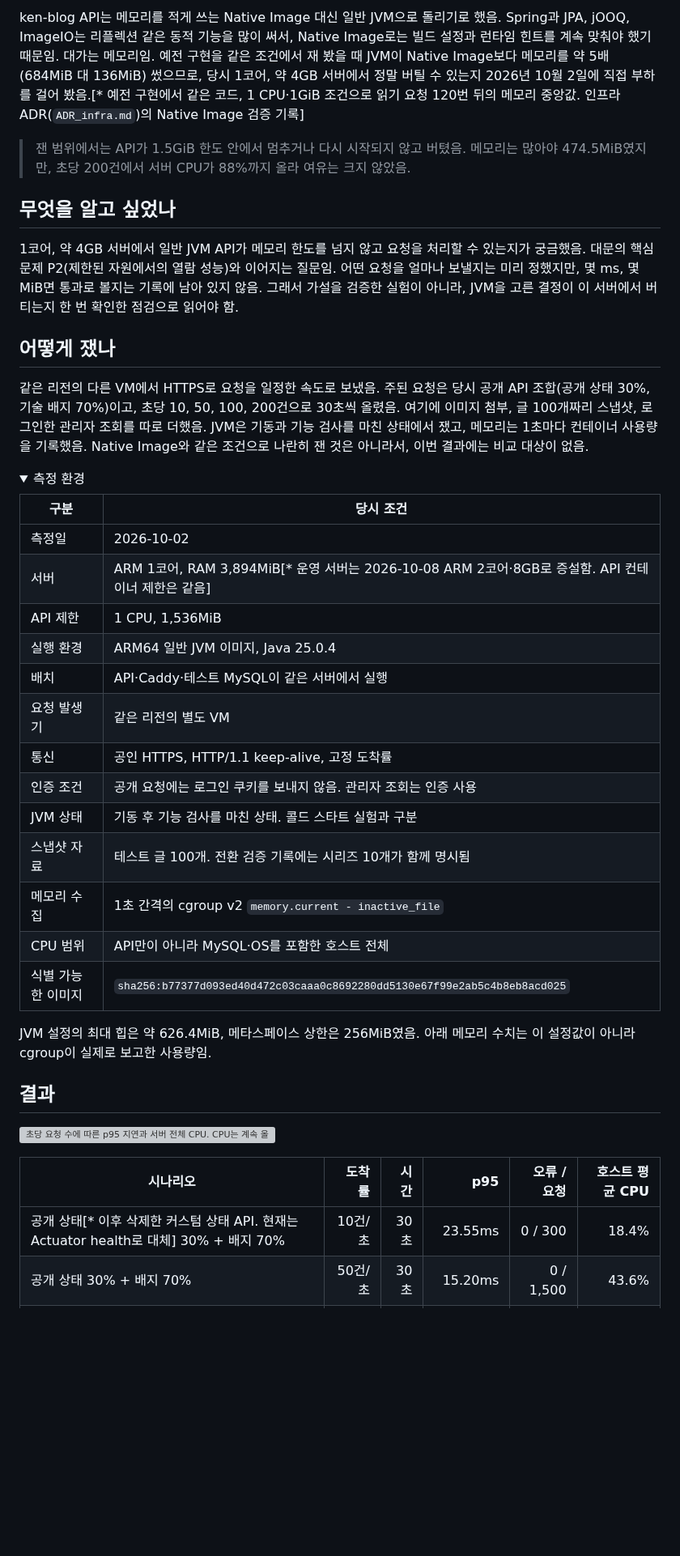
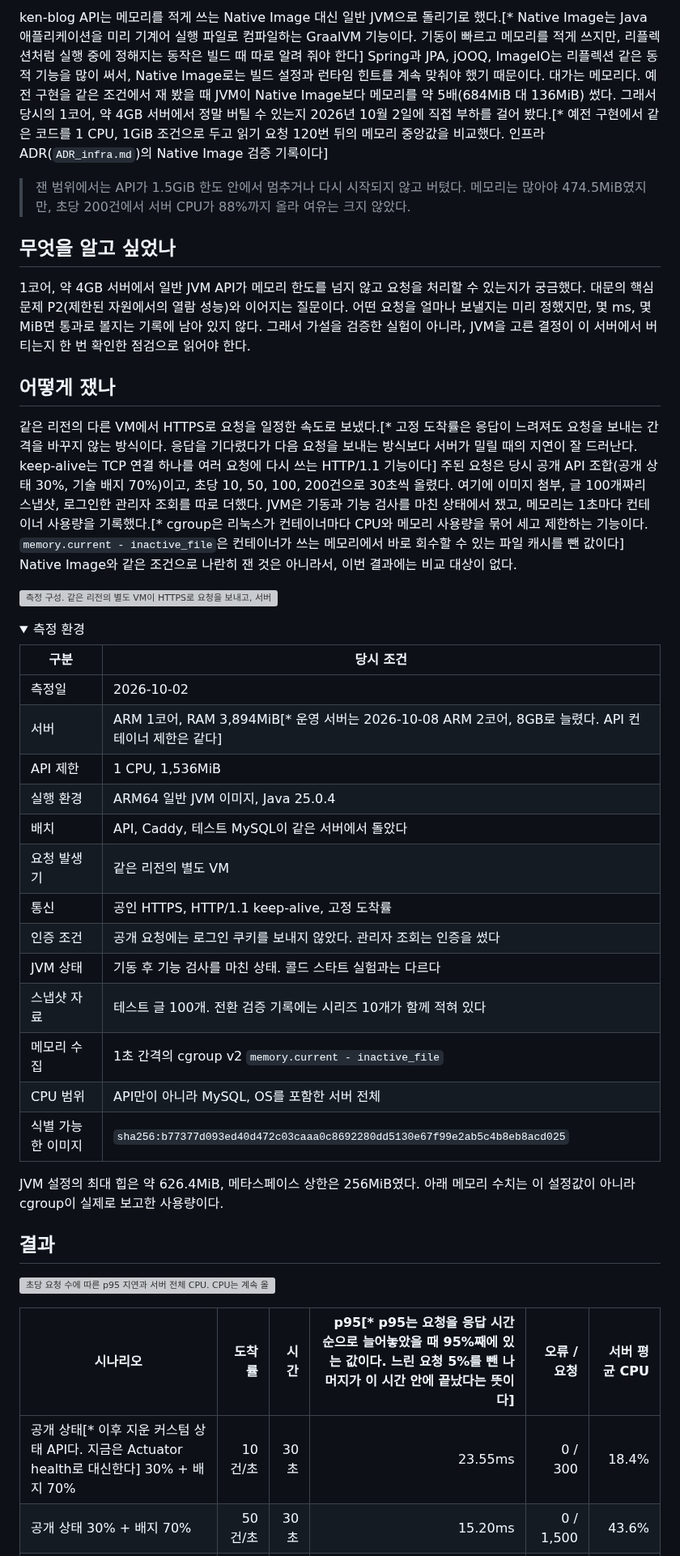
Before and after one commit to gjaku1031/ken-blog, a Markdown page: content/posts/post-489faedf-7dda-4afd-8847-ad20e74fe9e4.md, the part around one of its changes. Shown at 81% size. GitHub-like rendering; folded sections open; blank space fills up the shorter version; grey boxes are pictures that could not be loaded.

```diff
--- a/content/posts/post-489faedf-7dda-4afd-8847-ad20e74fe9e4.md
+++ b/content/posts/post-489faedf-7dda-4afd-8847-ad20e74fe9e4.md
@@ -1,34 +1,36 @@
-ken-blog API는 메모리를 적게 쓰는 Native Image 대신 일반 JVM으로 돌리기로 했음. Spring과 JPA, jOOQ, ImageIO는 리플렉션 같은 동적 기능을 많이 써서, Native Image로는 빌드 설정과 런타임 힌트를 계속 맞춰야 했기 때문임. 대가는 메모리임. 예전 구현을 같은 조건에서 재 봤을 때 JVM이 Native Image보다 메모리를 약 5배(684MiB 대 136MiB) 썼으므로, 당시 1코어, 약 4GB 서버에서 정말 버틸 수 있는지 2026년 10월 2일에 직접 부하를 걸어 봤음.[* 예전 구현에서 같은 코드, 1 CPU·1GiB 조건으로 읽기 요청 120번 뒤의 메모리 중앙값. 인프라 ADR(`ADR_infra.md`)의 Native Image 검증 기록]
+ken-blog API는 메모리를 적게 쓰는 Native Image 대신 일반 JVM으로 돌리기로 했다.[* Native Image는 Java 애플리케이션을 미리 기계어 실행 파일로 컴파일하는 GraalVM 기능이다. 기동이 빠르고 메모리를 적게 쓰지만, 리플렉션처럼 실행 중에 정해지는 동작은 빌드 때 따로 알려 줘야 한다] Spring과 JPA, jOOQ, ImageIO는 리플렉션 같은 동적 기능을 많이 써서, Native Image로는 빌드 설정과 런타임 힌트를 계속 맞춰야 했기 때문이다. 대가는 메모리다. 예전 구현을 같은 조건에서 재 봤을 때 JVM이 Native Image보다 메모리를 약 5배(684MiB 대 136MiB) 썼다. 그래서 당시의 1코어, 약 4GB 서버에서 정말 버틸 수 있는지 2026년 10월 2일에 직접 부하를 걸어 봤다.[* 예전 구현에서 같은 코드를 1 CPU, 1GiB 조건으로 두고 읽기 요청 120번 뒤의 메모리 중앙값을 비교했다. 인프라 ADR(`ADR_infra.md`)의 Native Image 검증 기록이다]
 
-> 잰 범위에서는 API가 1.5GiB 한도 안에서 멈추거나 다시 시작되지 않고 버텼음. 메모리는 많아야 474.5MiB였지만, 초당 200건에서 서버 CPU가 88%까지 올라 여유는 크지 않았음.
+> 잰 범위에서는 API가 1.5GiB 한도 안에서 멈추거나 다시 시작되지 않고 버텼다. 메모리는 많아야 474.5MiB였지만, 초당 200건에서 서버 CPU가 88%까지 올라 여유는 크지 않았다.
 
 ## 무엇을 알고 싶었나
 
-1코어, 약 4GB 서버에서 일반 JVM API가 메모리 한도를 넘지 않고 요청을 처리할 수 있는지가 궁금했음. 대문의 핵심 문제 P2(제한된 자원에서의 열람 성능)와 이어지는 질문임. 어떤 요청을 얼마나 보낼지는 미리 정했지만, 몇 ms, 몇 MiB면 통과로 볼지는 기록에 남아 있지 않음. 그래서 가설을 검증한 실험이 아니라, JVM을 고른 결정이 이 서버에서 버티는지 한 번 확인한 점검으로 읽어야 함.
+1코어, 약 4GB 서버에서 일반 JVM API가 메모리 한도를 넘지 않고 요청을 처리할 수 있는지가 궁금했다. 대문의 핵심 문제 P2(제한된 자원에서의 열람 성능)와 이어지는 질문이다. 어떤 요청을 얼마나 보낼지는 미리 정했지만, 몇 ms, 몇 MiB면 통과로 볼지는 기록에 남아 있지 않다. 그래서 가설을 검증한 실험이 아니라, JVM을 고른 결정이 이 서버에서 버티는지 한 번 확인한 점검으로 읽어야 한다.
 
 ## 어떻게 쟀나
 
-같은 리전의 다른 VM에서 HTTPS로 요청을 일정한 속도로 보냈음. 주된 요청은 당시 공개 API 조합(공개 상태 30%, 기술 배지 70%)이고, 초당 10, 50, 100, 200건으로 30초씩 올렸음. 여기에 이미지 첨부, 글 100개짜리 스냅샷, 로그인한 관리자 조회를 따로 더했음. JVM은 기동과 기능 검사를 마친 상태에서 쟀고, 메모리는 1초마다 컨테이너 사용량을 기록했음. Native Image와 같은 조건으로 나란히 잰 것은 아니라서, 이번 결과에는 비교 대상이 없음.
+같은 리전의 다른 VM에서 HTTPS로 요청을 일정한 속도로 보냈다.[* 고정 도착률은 응답이 느려져도 요청을 보내는 간격을 바꾸지 않는 방식이다. 응답을 기다렸다가 다음 요청을 보내는 방식보다 서버가 밀릴 때의 지연이 잘 드러난다. keep-alive는 TCP 연결 하나를 여러 요청에 다시 쓰는 HTTP/1.1 기능이다] 주된 요청은 당시 공개 API 조합(공개 상태 30%, 기술 배지 70%)이고, 초당 10, 50, 100, 200건으로 30초씩 올렸다. 여기에 이미지 첨부, 글 100개짜리 스냅샷, 로그인한 관리자 조회를 따로 더했다. JVM은 기동과 기능 검사를 마친 상태에서 쟀고, 메모리는 1초마다 컨테이너 사용량을 기록했다.[* cgroup은 리눅스가 컨테이너마다 CPU와 메모리 사용량을 묶어 세고 제한하는 기능이다. `memory.current - inactive_file`은 컨테이너가 쓰는 메모리에서 바로 회수할 수 있는 파일 캐시를 뺀 값이다] Native Image와 같은 조건으로 나란히 잰 것은 아니라서, 이번 결과에는 비교 대상이 없다.
+
+![측정 구성. 같은 리전의 별도 VM이 HTTPS로 요청을 보내고, 서버 한 대에서 Caddy, 1 CPU·1,536MiB로 제한한 API, 테스트 MySQL이 함께 돌았다. 메모리는 API 컨테이너의 cgroup 값이고, CPU는 MySQL과 OS까지 포함한 서버 전체 값이다|dark=243|w=100|a=center](attachment:244)
 
 <details><summary>측정 환경</summary>
 
 | 구분 | 당시 조건 |
 | --- | --- |
 | 측정일 | 2026-10-02 |
-| 서버 | ARM 1코어, RAM 3,894MiB[* 운영 서버는 2026-10-08 ARM 2코어·8GB로 증설함. API 컨테이너 제한은 같음] |
+| 서버 | ARM 1코어, RAM 3,894MiB[* 운영 서버는 2026-10-08 ARM 2코어, 8GB로 늘렸다. API 컨테이너 제한은 같다] |
 | API 제한 | 1 CPU, 1,536MiB |
 | 실행 환경 | ARM64 일반 JVM 이미지, Java 25.0.4 |
-| 배치 | API·Caddy·테스트 MySQL이 같은 서버에서 실행 |
+| 배치 | API, Caddy, 테스트 MySQL이 같은 서버에서 돌았다 |
 | 요청 발생기 | 같은 리전의 별도 VM |
 | 통신 | 공인 HTTPS, HTTP/1.1 keep-alive, 고정 도착률 |
-| 인증 조건 | 공개 요청에는 로그인 쿠키를 보내지 않음. 관리자 조회는 인증 사용 |
-| JVM 상태 | 기동 후 기능 검사를 마친 상태. 콜드 스타트 실험과 구분 |
-| 스냅샷 자료 | 테스트 글 100개. 전환 검증 기록에는 시리즈 10개가 함께 명시됨 |
+| 인증 조건 | 공개 요청에는 로그인 쿠키를 보내지 않았다. 관리자 조회는 인증을 썼다 |
+| JVM 상태 | 기동 후 기능 검사를 마친 상태. 콜드 스타트 실험과는 다르다 |
+| 스냅샷 자료 | 테스트 글 100개. 전환 검증 기록에는 시리즈 10개가 함께 적혀 있다 |
 | 메모리 수집 | 1초 간격의 cgroup v2 `memory.current - inactive_file` |
-| CPU 범위 | API만이 아니라 MySQL·OS를 포함한 호스트 전체 |
+| CPU 범위 | API만이 아니라 MySQL, OS를 포함한 서버 전체 |
 | 식별 가능한 이미지 | `sha256:b77377d093ed40d472c03caaa0c8692280dd5130e67f99e2ab5c4b8eb8acd025` |
 
-JVM 설정의 최대 힙은 약 626.4MiB, 메타스페이스 상한은 256MiB였음. 아래 메모리 수치는 이 설정값이 아니라 cgroup이 실제로 보고한 사용량임.
+JVM 설정의 최대 힙은 약 626.4MiB, 메타스페이스 상한은 256MiB였다. 아래 메모리 수치는 이 설정값이 아니라 cgroup이 실제로 보고한 사용량이다.
 
 </details>
 
@@ -38,7 +40,7 @@ JVM 설정의 최대 힙은 약 626.4MiB, 메타스페이스 상한은 256MiB였
 
-| 시나리오 | 도착률 | 시간 | p95 | 오류 / 요청 | 호스트 평균 CPU |
+| 시나리오 | 도착률 | 시간 | p95[* p95는 요청을 응답 시간 순으로 늘어놓았을 때 95%째에 있는 값이다. 느린 요청 5%를 뺀 나머지가 이 시간 안에 끝났다는 뜻이다] | 오류 / 요청 | 서버 평균 CPU |
 | --- | ---: | ---: | ---: | ---: | ---: |
-| 공개 상태[* 이후 삭제한 커스텀 상태 API. 현재는 Actuator health로 대체] 30% + 배지 70% | 10건/초 | 30초 | 23.55ms | 0 / 300 | 18.4% |
+| 공개 상태[* 이후 지운 커스텀 상태 API다. 지금은 Actuator health로 대신한다] 30% + 배지 70% | 10건/초 | 30초 | 23.55ms | 0 / 300 | 18.4% |
 | 공개 상태 30% + 배지 70% | 50건/초 | 30초 | 15.20ms | 0 / 1,500 | 43.6% |
 | 공개 상태 30% + 배지 70% | 100건/초 | 30초 | 10.17ms | 0 / 3,000 | 57.5% |
 | 공개 상태 30% + 배지 70% | 200건/초 | 30초 | 33.41ms | 0 / 6,000 | 88.4% |
```
Also changed, not shown: other parts of content/posts/post-489faedf-7dda-4afd-8847-ad20e74fe9e4.md (+12 -13 lines).
